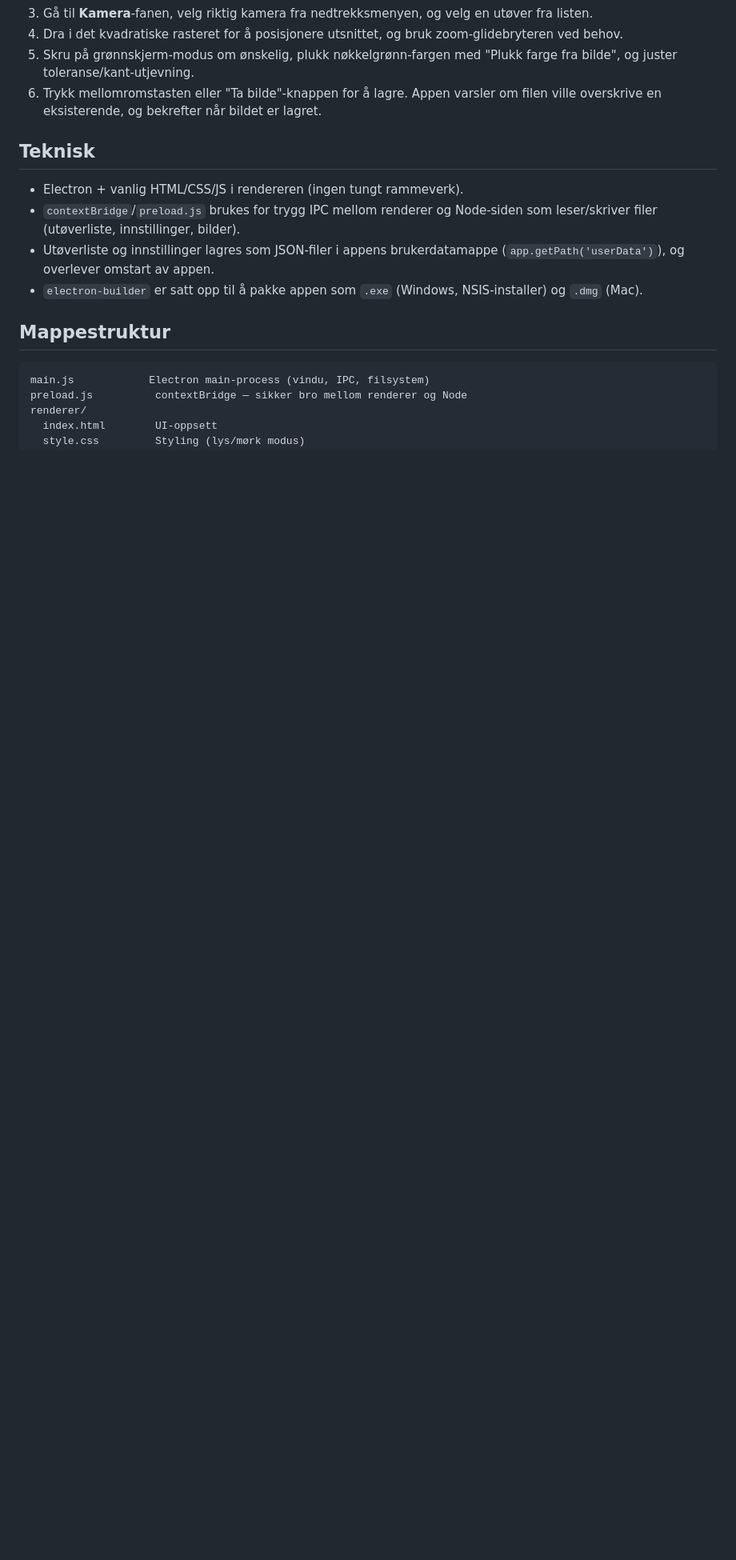
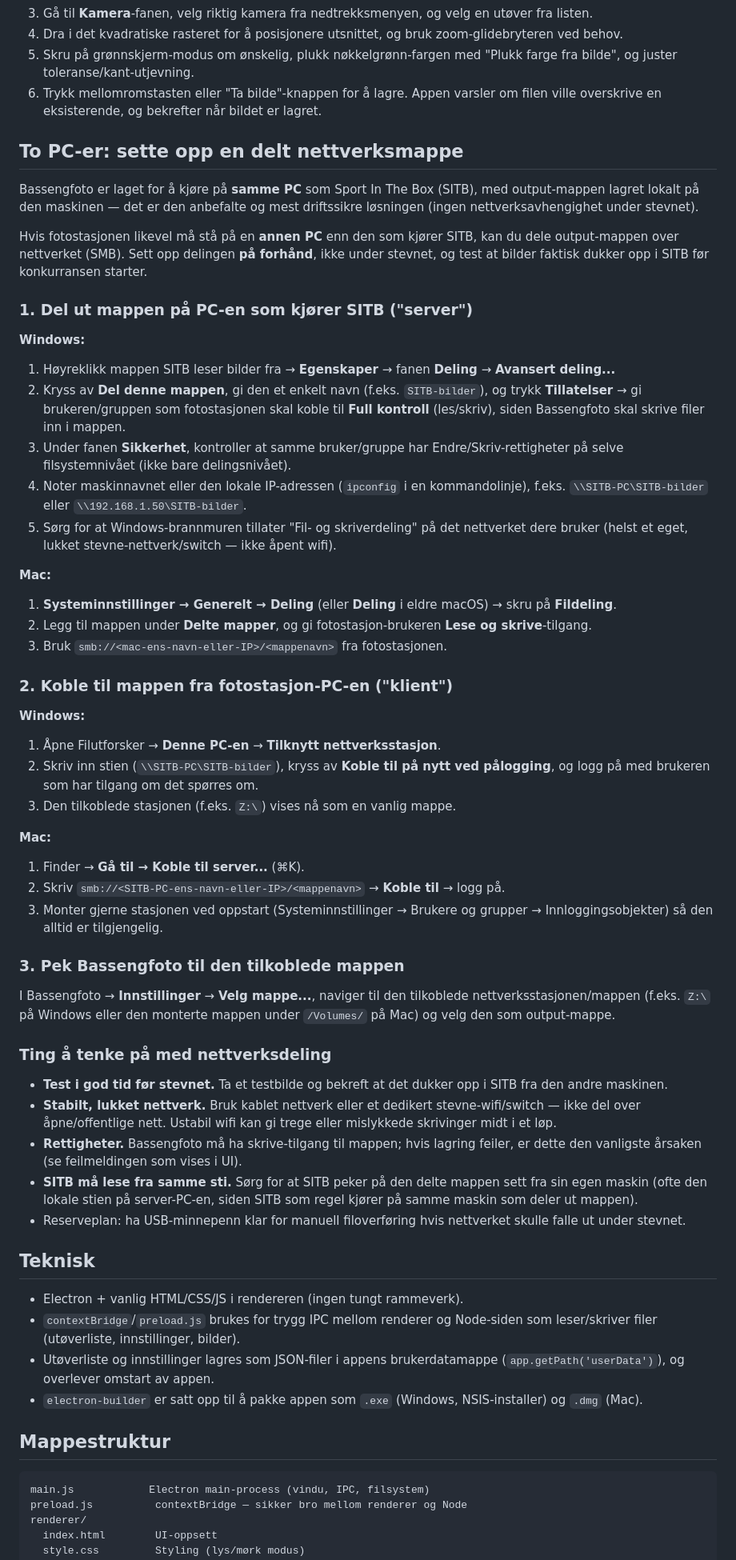
Before and after one commit to magnus-ves/Profile-Pic---Sport-in-the-box, a Markdown page: README.md, the part around the change. Shown at 80% size. GitHub-like rendering; blank space fills up the shorter version.

Commit message:
Document shared network folder setup for two-PC configurations
Adds step-by-step SMB sharing instructions (Windows and Mac, both
server and client sides) for cases where the photo station must run
on a different machine than Sport In The Box, plus caveats on why the
single-PC setup remains the recommended default.

```diff
--- a/README.md
+++ b/README.md
@@ -79,6 +79,77 @@ Ferdige installasjonsfiler havner i `dist/`-mappen.
    om filen ville overskrive en eksisterende, og bekrefter når bildet er
    lagret.
 
+## To PC-er: sette opp en delt nettverksmappe
+
+Bassengfoto er laget for å kjøre på **samme PC** som Sport In The Box (SITB),
+med output-mappen lagret lokalt på den maskinen — det er den anbefalte og mest
+driftssikre løsningen (ingen nettverksavhengighet under stevnet).
+
+Hvis fotostasjonen likevel må stå på en **annen PC** enn den som kjører SITB,
+kan du dele output-mappen over nettverket (SMB). Sett opp delingen **på
+forhånd**, ikke under stevnet, og test at bilder faktisk dukker opp i SITB før
+konkurransen starter.
+
+### 1. Del ut mappen på PC-en som kjører SITB ("server")
+
+**Windows:**
+1. Høyreklikk mappen SITB leser bilder fra → **Egenskaper** → fanen **Deling**
+   → **Avansert deling...**
+2. Kryss av **Del denne mappen**, gi den et enkelt navn (f.eks. `SITB-bilder`),
+   og trykk **Tillatelser** → gi brukeren/gruppen som fotostasjonen skal
+   koble til **Full kontroll** (les/skriv), siden Bassengfoto skal skrive
+   filer inn i mappen.
+3. Under fanen **Sikkerhet**, kontroller at samme bruker/gruppe har
+   Endre/Skriv-rettigheter på selve filsystemnivået (ikke bare delingsnivået).
+4. Noter maskinnavnet eller den lokale IP-adressen (`ipconfig` i en
+   kommandolinje), f.eks. `\\SITB-PC\SITB-bilder` eller `\\192.168.1.50\SITB-bilder`.
+5. Sørg for at Windows-brannmuren tillater "Fil- og skriverdeling" på det
+   nettverket dere bruker (helst et eget, lukket stevne-nettverk/switch —
+   ikke åpent wifi).
+
+**Mac:**
+1. **Systeminnstillinger → Generelt → Deling** (eller **Deling** i eldre
+   macOS) → skru på **Fildeling**.
+2. Legg til mappen under **Delte mapper**, og gi fotostasjon-brukeren
+   **Lese og skrive**-tilgang.
+3. Bruk `smb://<mac-ens-navn-eller-IP>/<mappenavn>` fra fotostasjonen.
+
+### 2. Koble til mappen fra fotostasjon-PC-en ("klient")
+
+**Windows:**
+1. Åpne Filutforsker → **Denne PC-en** → **Tilknytt nettverksstasjon**.
+2. Skriv inn stien (`\\SITB-PC\SITB-bilder`), kryss av **Koble til på nytt ved
+   pålogging**, og logg på med brukeren som har tilgang om det spørres om.
+3. Den tilkoblede stasjonen (f.eks. `Z:\`) vises nå som en vanlig mappe.
+
+**Mac:**
+1. Finder → **Gå til → Koble til server...** (⌘K).
+2. Skriv `smb://<SITB-PC-ens-navn-eller-IP>/<mappenavn>` → **Koble til** →
+   logg på.
+3. Monter gjerne stasjonen ved oppstart (Systeminnstillinger → Brukere og
+   grupper → Innloggingsobjekter) så den alltid er tilgjengelig.
+
+### 3. Pek Bassengfoto til den tilkoblede mappen
+
+I Bassengfoto → **Innstillinger** → **Velg mappe...**, naviger til den
+tilkoblede nettverksstasjonen/mappen (f.eks. `Z:\` på Windows eller den
+monterte mappen under `/Volumes/` på Mac) og velg den som output-mappe.
+
+### Ting å tenke på med nettverksdeling
+
+- **Test i god tid før stevnet.** Ta et testbilde og bekreft at det dukker
+  opp i SITB fra den andre maskinen.
+- **Stabilt, lukket nettverk.** Bruk kablet nettverk eller et dedikert
+  stevne-wifi/switch — ikke del over åpne/offentlige nett. Ustabil wifi kan
+  gi trege eller mislykkede skrivinger midt i et løp.
+- **Rettigheter.** Bassengfoto må ha skrive-tilgang til mappen; hvis lagring
+  feiler, er dette den vanligste årsaken (se feilmeldingen som vises i UI).
+- **SITB må lese fra samme sti.** Sørg for at SITB peker på den delte mappen
+  sett fra sin egen maskin (ofte den lokale stien på server-PC-en, siden SITB
+  som regel kjører på samme maskin som deler ut mappen).
+- Reserveplan: ha USB-minnepenn klar for manuell filoverføring hvis nettverket
+  skulle falle ut under stevnet.
+
 ## Teknisk
 
 - Electron + vanlig HTML/CSS/JS i rendereren (ingen tungt rammeverk).
```
